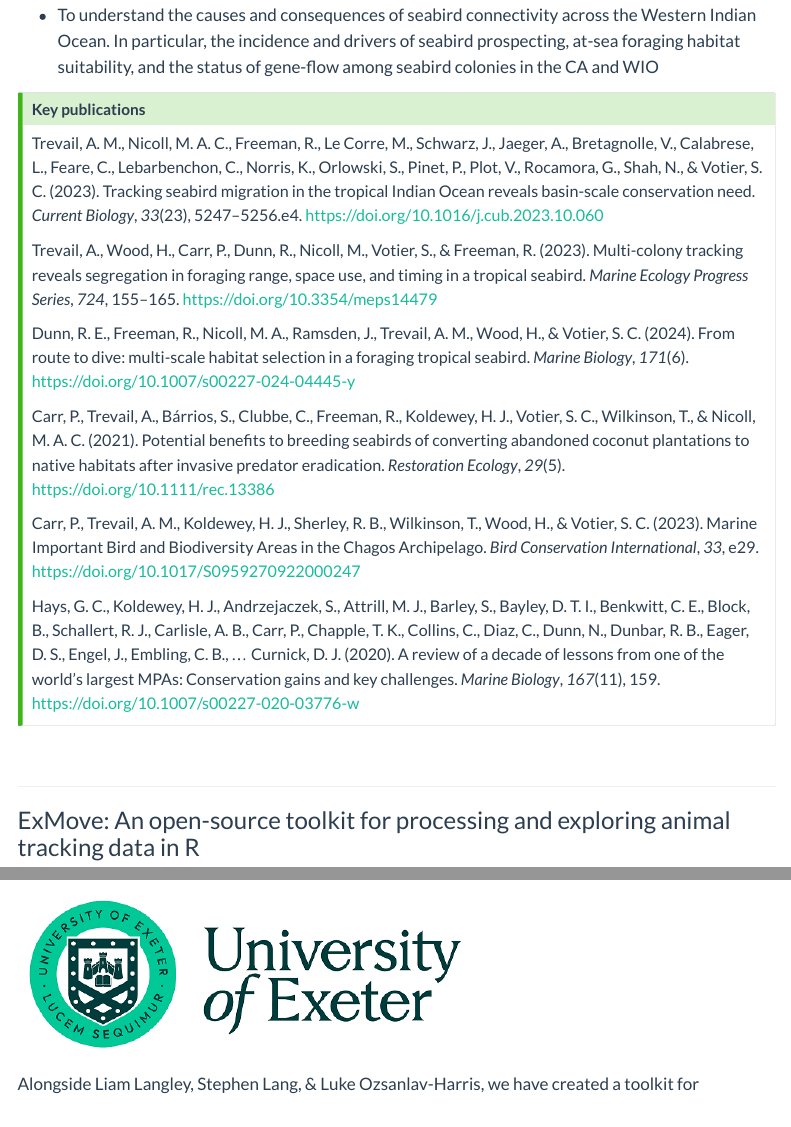
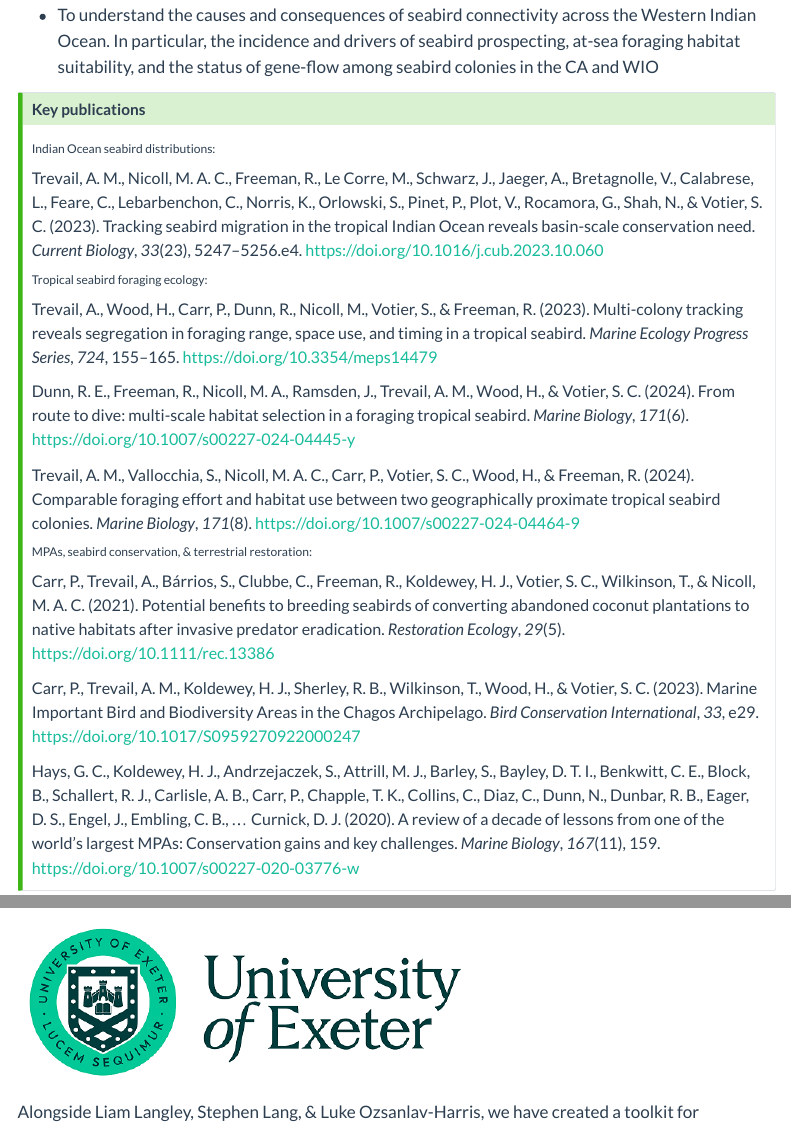
Before and after one commit to AliceTrevail/AliceTrevail.github.io, a Quarto document (Projects.qmd): the page in a window 1100 px wide, from 740 px down, and a second part further down, joined at a grey line. Rendered offline with R 4.5, knitr and Pandoc in place of Quarto, with nearby package versions; menus at the side of the page are left out.

Commit message:
Update publications

```diff
--- a/Projects.qmd
+++ b/Projects.qmd
@@ -37,11 +37,19 @@ This ongoing project is part of the Bertarelli Programme in Marine Science.
 ##### Key publications
 
 ::: {style="font-size:16px"}
+###### Indian Ocean seabird distributions:
+
 [@trevail2023c]
+
+###### Tropical seabird foraging ecology:
 
 [@trevail2023b]
 
 [@dunn2024]
+
+[@trevail2024a]
+
+###### MPAs, seabird conservation, & terrestrial restoration:
 
 [@carr_potential_2021]
 
--- a/publications.bib
+++ b/publications.bib
@@ -393,3 +393,16 @@
 	url = {http://dx.doi.org/10.1111/1365-2656.14111},
 	langid = {en}
 }
+
+@article{trevail2024a,
+	title = {Comparable foraging effort and habitat use between two geographically proximate tropical seabird colonies},
+	author = {Trevail, Alice M. and Vallocchia, Sonia and Nicoll, Malcolm A. C. and Carr, Peter and Votier, Stephen C. and Wood, Hannah and Freeman, Robin},
+	year = {2024},
+	month = {07},
+	date = {2024-07-13},
+	journal = {Marine Biology},
+	volume = {171},
+	number = {8},
+	doi = {10.1007/s00227-024-04464-9},
+	url = {http://dx.doi.org/10.1007/s00227-024-04464-9},
+	langid = {en}
@@ -395,0 +415,2 @@
+	month = {07},
+	date = {2023-07-10},
```
Also changed, not shown: Publications.qmd (+3 -1 lines), docs/search.json, publications.bib (10 more changed lines), 2 other files.
